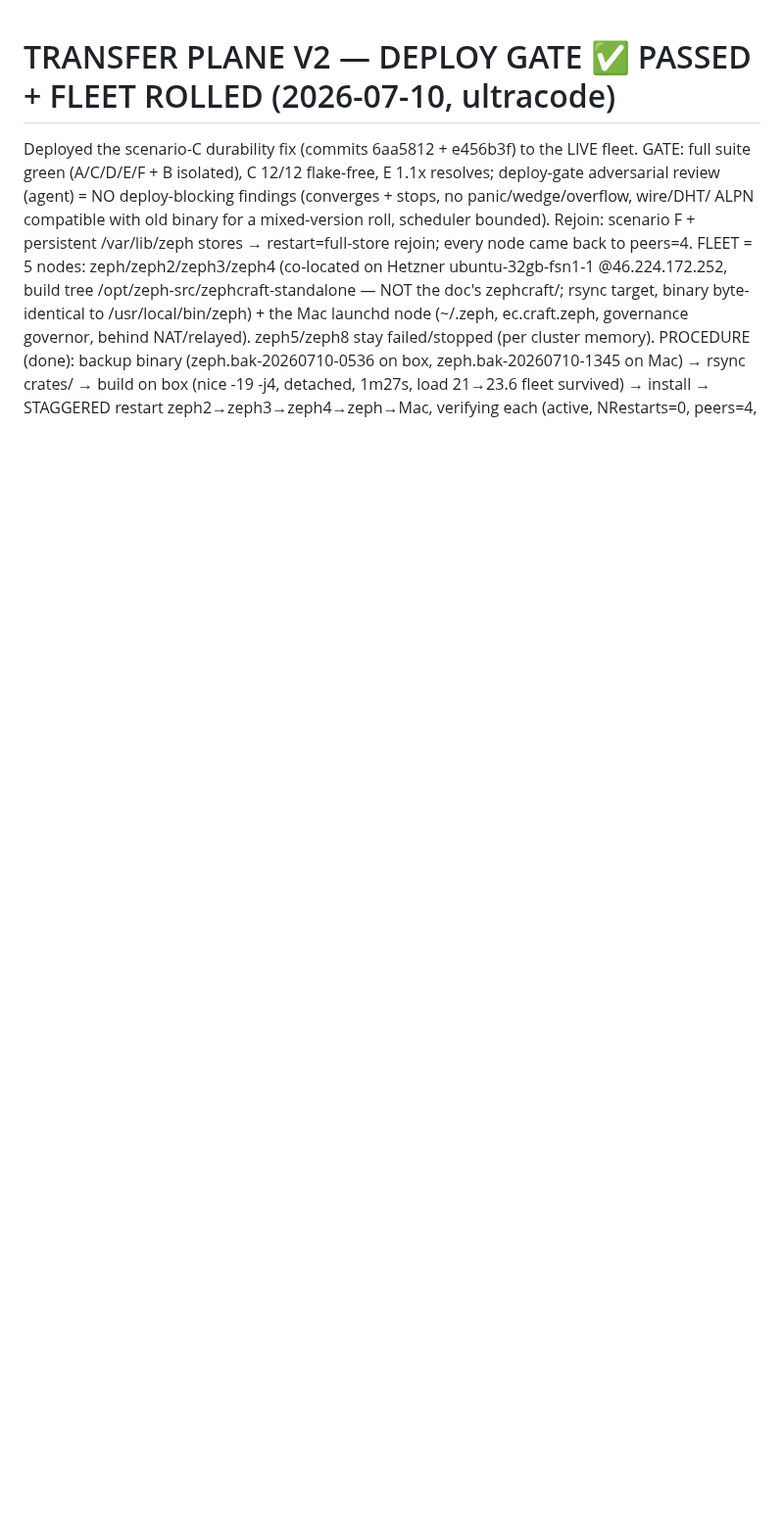
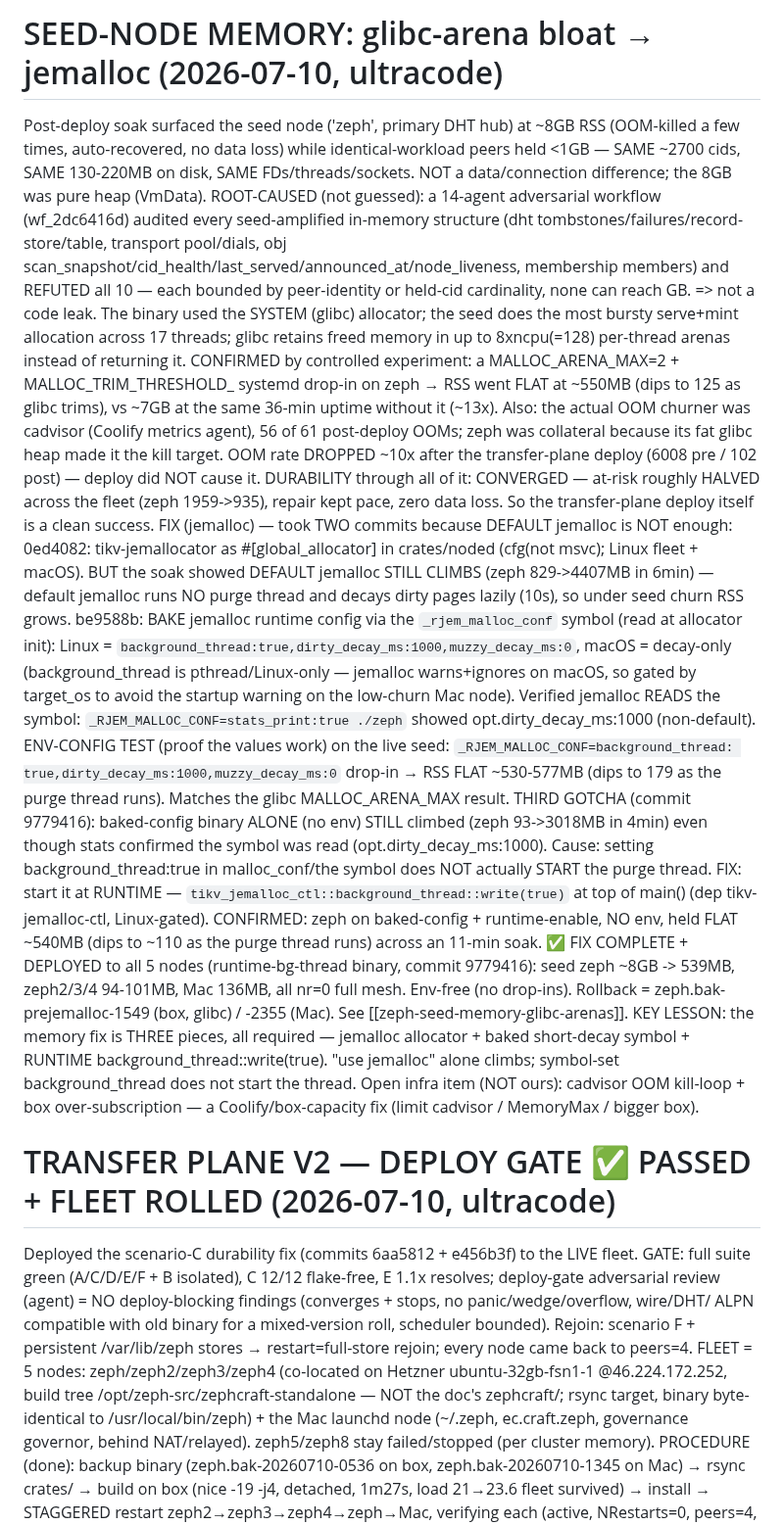
Before and after one commit to craft-ec/zephcraft, a Markdown page: .claude/feature-progress.md, the part around the change. Shown at 98% size. Drawn GitHub-style; blank space fills up the shorter version.

Commit message:
docs: jemalloc RSS fix complete (allocator + baked decay + runtime bg-thread) deployed

```diff
--- a/.claude/feature-progress.md
+++ b/.claude/feature-progress.md
@@ -1,3 +1,46 @@
+# SEED-NODE MEMORY: glibc-arena bloat → jemalloc (2026-07-10, ultracode)
+Post-deploy soak surfaced the seed node ('zeph', primary DHT hub) at ~8GB RSS (OOM-killed a few
+times, auto-recovered, no data loss) while identical-workload peers held <1GB — SAME ~2700 cids,
+SAME 130-220MB on disk, SAME FDs/threads/sockets. NOT a data/connection difference; the 8GB was pure
+heap (VmData). ROOT-CAUSED (not guessed): a 14-agent adversarial workflow (wf_2dc6416d) audited every
+seed-amplified in-memory structure (dht tombstones/failures/record-store/table, transport pool/dials,
+obj scan_snapshot/cid_health/last_served/announced_at/node_liveness, membership members) and REFUTED
+all 10 — each bounded by peer-identity or held-cid cardinality, none can reach GB. => not a code leak.
+The binary used the SYSTEM (glibc) allocator; the seed does the most bursty serve+mint allocation
+across 17 threads; glibc retains freed memory in up to 8xncpu(=128) per-thread arenas instead of
+returning it. CONFIRMED by controlled experiment: a MALLOC_ARENA_MAX=2 + MALLOC_TRIM_THRESHOLD_
+systemd drop-in on zeph → RSS went FLAT at ~550MB (dips to 125 as glibc trims), vs ~7GB at the same
+36-min uptime without it (~13x). Also: the actual OOM churner was cadvisor (Coolify metrics agent),
+56 of 61 post-deploy OOMs; zeph was collateral because its fat glibc heap made it the kill target.
+OOM rate DROPPED ~10x after the transfer-plane deploy (6008 pre / 102 post) — deploy did NOT cause it.
+DURABILITY through all of it: CONVERGED — at-risk roughly HALVED across the fleet (zeph 1959->935),
+repair kept pace, zero data loss. So the transfer-plane deploy itself is a clean success.
+FIX (jemalloc) — took TWO commits because DEFAULT jemalloc is NOT enough:
+  0ed4082: tikv-jemallocator as #[global_allocator] in crates/noded (cfg(not msvc); Linux fleet +
+    macOS). BUT the soak showed DEFAULT jemalloc STILL CLIMBS (zeph 829->4407MB in 6min) — default
+    jemalloc runs NO purge thread and decays dirty pages lazily (10s), so under seed churn RSS grows.
+  be9588b: BAKE jemalloc runtime config via the `_rjem_malloc_conf` symbol (read at allocator init):
+    Linux = `background_thread:true,dirty_decay_ms:1000,muzzy_decay_ms:0`, macOS = decay-only
+    (background_thread is pthread/Linux-only — jemalloc warns+ignores on macOS, so gated by
+    target_os to avoid the startup warning on the low-churn Mac node). Verified jemalloc READS the
+    symbol: `_RJEM_MALLOC_CONF=stats_print:true ./zeph` showed opt.dirty_decay_ms:1000 (non-default).
+  ENV-CONFIG TEST (proof the values work) on the live seed: `_RJEM_MALLOC_CONF=background_thread:
+    true,dirty_decay_ms:1000,muzzy_decay_ms:0` drop-in → RSS FLAT ~530-577MB (dips to 179 as the
+    purge thread runs). Matches the glibc MALLOC_ARENA_MAX result.
+  THIRD GOTCHA (commit 9779416): baked-config binary ALONE (no env) STILL climbed (zeph 93->3018MB
+    in 4min) even though stats confirmed the symbol was read (opt.dirty_decay_ms:1000). Cause:
+    setting background_thread:true in malloc_conf/the symbol does NOT actually START the purge
+    thread. FIX: start it at RUNTIME — `tikv_jemalloc_ctl::background_thread::write(true)` at top of
+    main() (dep tikv-jemalloc-ctl, Linux-gated). CONFIRMED: zeph on baked-config + runtime-enable,
+    NO env, held FLAT ~540MB (dips to ~110 as the purge thread runs) across an 11-min soak.
+✅ FIX COMPLETE + DEPLOYED to all 5 nodes (runtime-bg-thread binary, commit 9779416): seed zeph
+~8GB -> 539MB, zeph2/3/4 94-101MB, Mac 136MB, all nr=0 full mesh. Env-free (no drop-ins). Rollback =
+zeph.bak-prejemalloc-1549 (box, glibc) / -2355 (Mac). See [[zeph-seed-memory-glibc-arenas]].
+KEY LESSON: the memory fix is THREE pieces, all required — jemalloc allocator + baked short-decay
+symbol + RUNTIME background_thread::write(true). "use jemalloc" alone climbs; symbol-set
+background_thread does not start the thread. Open infra item (NOT ours): cadvisor OOM kill-loop +
+box over-subscription — a Coolify/box-capacity fix (limit cadvisor / MemoryMax / bigger box).
+
 # TRANSFER PLANE V2 — DEPLOY GATE ✅ PASSED + FLEET ROLLED (2026-07-10, ultracode)
 Deployed the scenario-C durability fix (commits 6aa5812 + e456b3f) to the LIVE fleet. GATE: full
 suite green (A/C/D/E/F + B isolated), C 12/12 flake-free, E 1.1x resolves; deploy-gate adversarial
```
